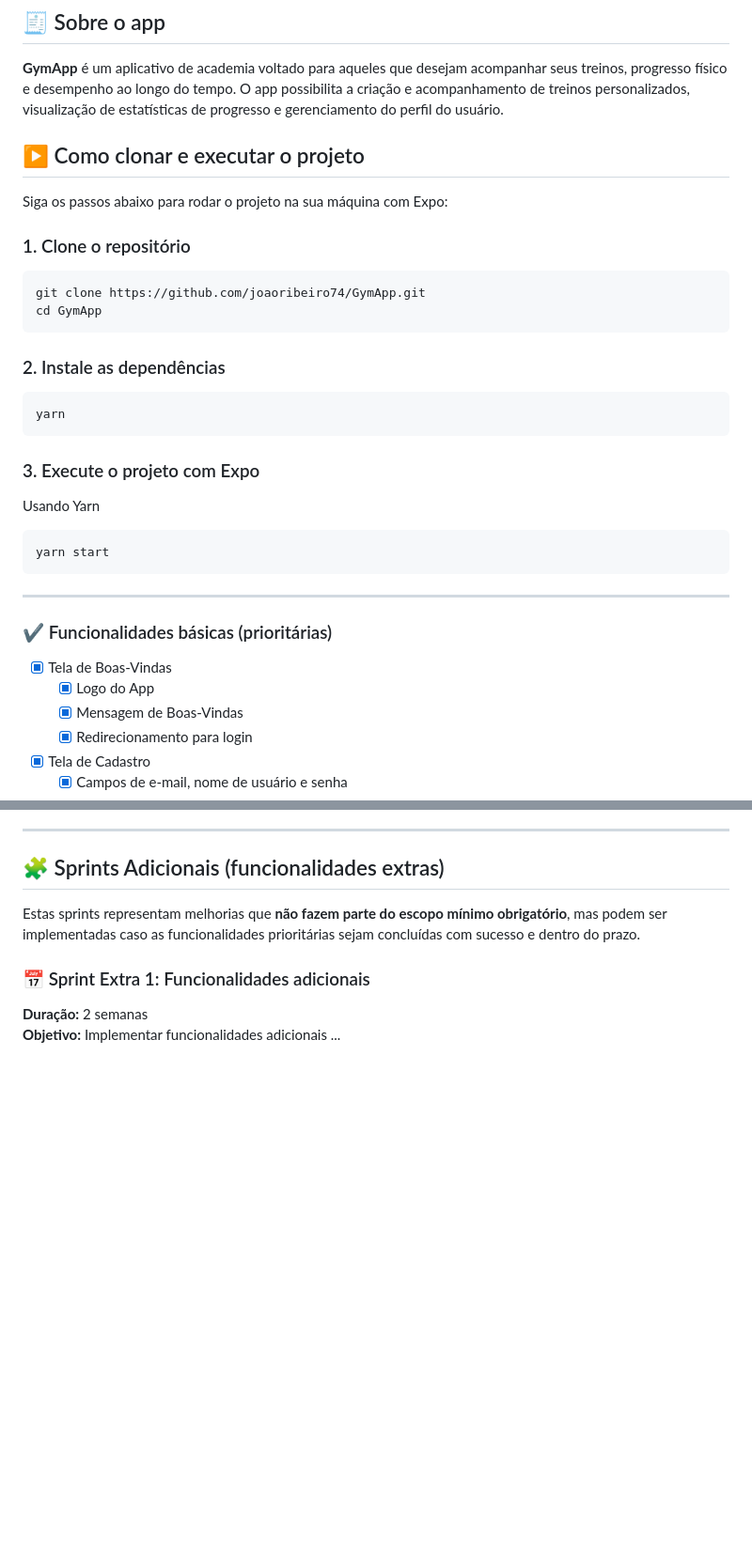
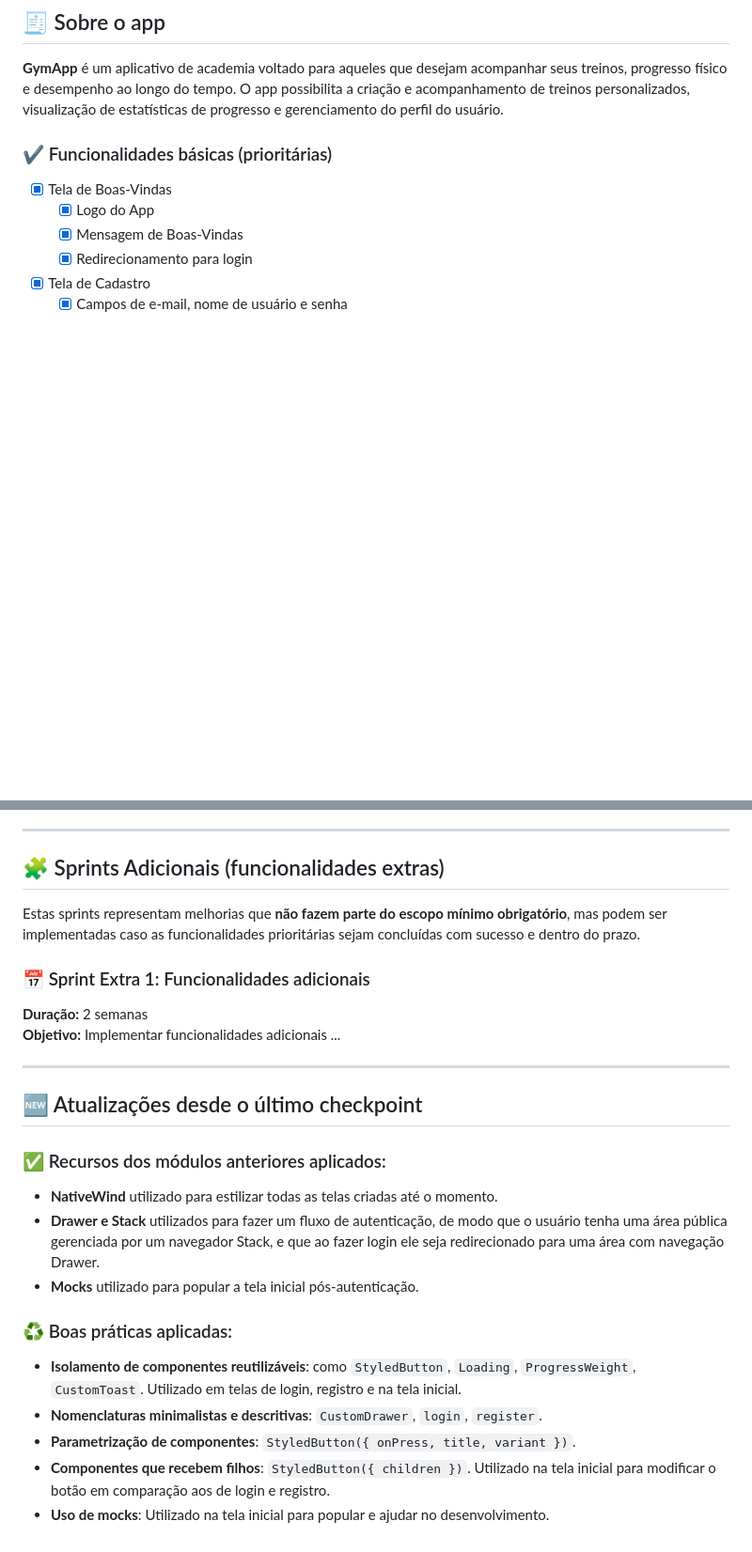
Before and after one commit to joaoribeiro74/GymApp, a Markdown page: README.md, 2 parts joined by grey strips. Shown: that part at 94% size. GitHub-like rendering; blank space fills up the shorter version.

````diff
--- a/README.md
+++ b/README.md
@@ -3,32 +3,6 @@
 ## 🧾 Sobre o app
 
 **GymApp** é um aplicativo de academia voltado para aqueles que desejam acompanhar seus treinos, progresso físico e desempenho ao longo do tempo. O app possibilita a criação e acompanhamento de treinos personalizados, visualização de estatísticas de progresso e gerenciamento do perfil do usuário.
-
-## ▶️ Como clonar e executar o projeto
-
-Siga os passos abaixo para rodar o projeto na sua máquina com Expo:
-
-### 1. Clone o repositório
-
-```bash
-git clone https://github.com/joaoribeiro74/GymApp.git
-cd GymApp
-```
-
-### 2. Instale as dependências
-
-```bash
-yarn
-```
-
-### 3. Execute o projeto com Expo
-
-Usando Yarn
-```bash
-yarn start
-```
-
----
 
 ### ✔️ Funcionalidades básicas (prioritárias)
 
@@ -229,3 +202,21 @@ Estas sprints representam melhorias que **não fazem parte do escopo mínimo obr
 **Duração:** 2 semanas
 **Objetivo:** Implementar funcionalidades adicionais
 ...
+
+---
+
+## 🆕 Atualizações desde o último checkpoint
+
+### ✅ Recursos dos módulos anteriores aplicados:
+
+- **NativeWind** utilizado para estilizar todas as telas criadas até o momento.
+- **Drawer e Stack** utilizados para fazer um fluxo de autenticação, de modo que o usuário tenha uma área pública gerenciada por um navegador Stack, e que ao fazer login ele seja redirecionado para uma área com navegação Drawer.
+- **Mocks** utilizado para popular a tela inicial pós-autenticação.
+
+### ♻️ Boas práticas aplicadas:
+
+- **Isolamento de componentes reutilizáveis**: como `StyledButton`, `Loading`, `ProgressWeight`, `CustomToast`. Utilizado em telas de login, registro e na tela inicial.
+- **Nomenclaturas minimalistas e descritivas**: `CustomDrawer`, `login`, `register`.
+- **Parametrização de componentes**: `StyledButton({ onPress, title, variant })`.
+- **Componentes que recebem filhos**: `StyledButton({ children })`. Utilizado na tela inicial para modificar o botão em comparação aos de login e registro.
+- **Uso de mocks**: Utilizado na tela inicial para popular e ajudar no desenvolvimento.
````
Also changed, not shown: other parts of README.md (+1 -2 lines).
